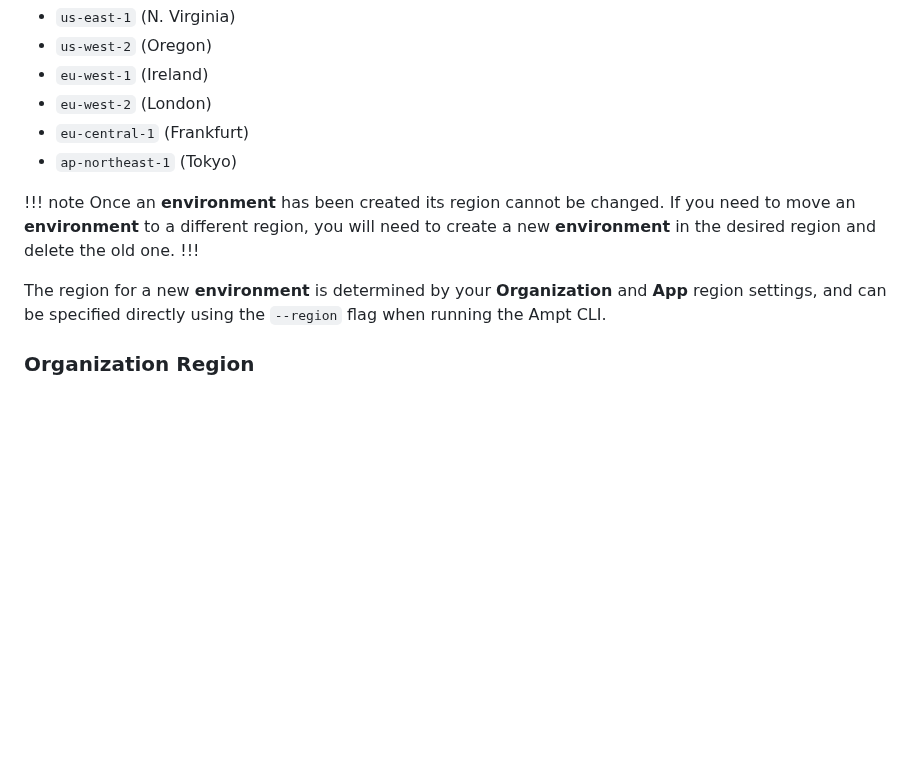
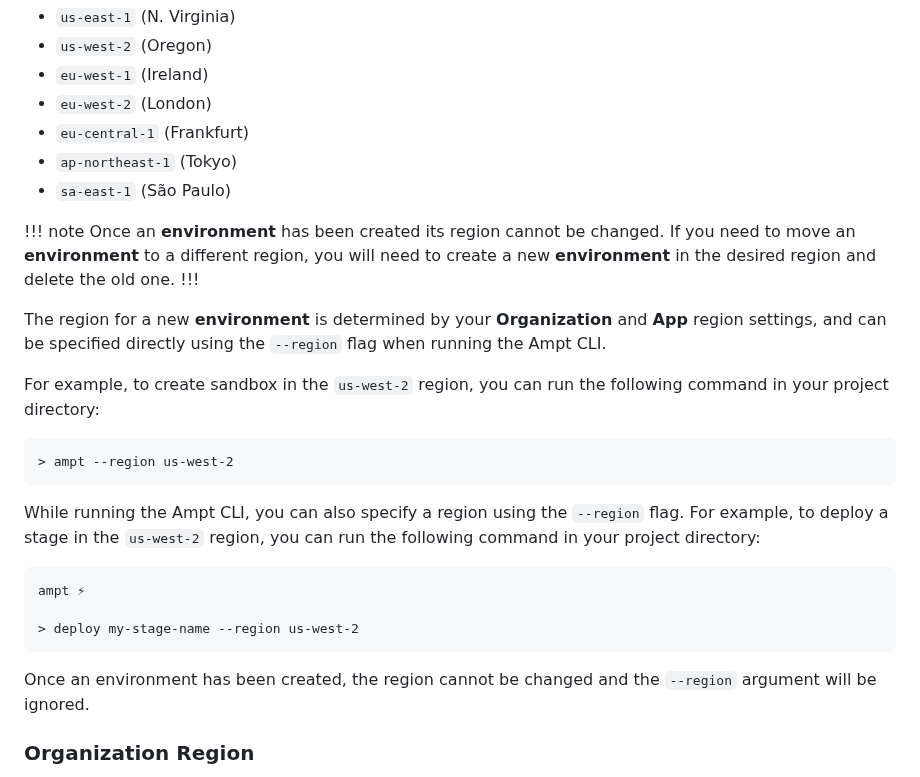
Before and after one commit to getampt/docs, a Markdown page: environments.md, the part around the change. Rendered like a GitHub page; blank space fills up the shorter version.

Commit message:
AMP-1296: update region docs (#55)

````diff
--- a/environments.md
+++ b/environments.md
@@ -37,12 +37,29 @@ Ampt can create **environments** in any of the following AWS regions:
 - `eu-west-2` (London)
 - `eu-central-1` (Frankfurt)
 - `ap-northeast-1` (Tokyo)
+- `sa-east-1` (São Paulo)
 
 !!! note
 Once an **environment** has been created its region cannot be changed. If you need to move an **environment** to a different region, you will need to create a new **environment** in the desired region and delete the old one.
 !!!
 
 The region for a new **environment** is determined by your **Organization** and **App** region settings, and can be specified directly using the `--region` flag when running the Ampt CLI.
+
+For example, to create sandbox in the `us-west-2` region, you can run the following command in your project directory:
+
+```terminal title=Terminal, class="no-margin"
+> ampt --region us-west-2
+```
+
+While running the Ampt CLI, you can also specify a region using the `--region` flag. For example, to deploy a stage in the `us-west-2` region, you can run the following command in your project directory:
+
+```terminal title=Terminal, class="no-margin"
+ampt ⚡
+
+> deploy my-stage-name --region us-west-2
+```
+
+Once an environment has been created, the region cannot be changed and the `--region` argument will be ignored.
 
 ### Organization Region
 
````
